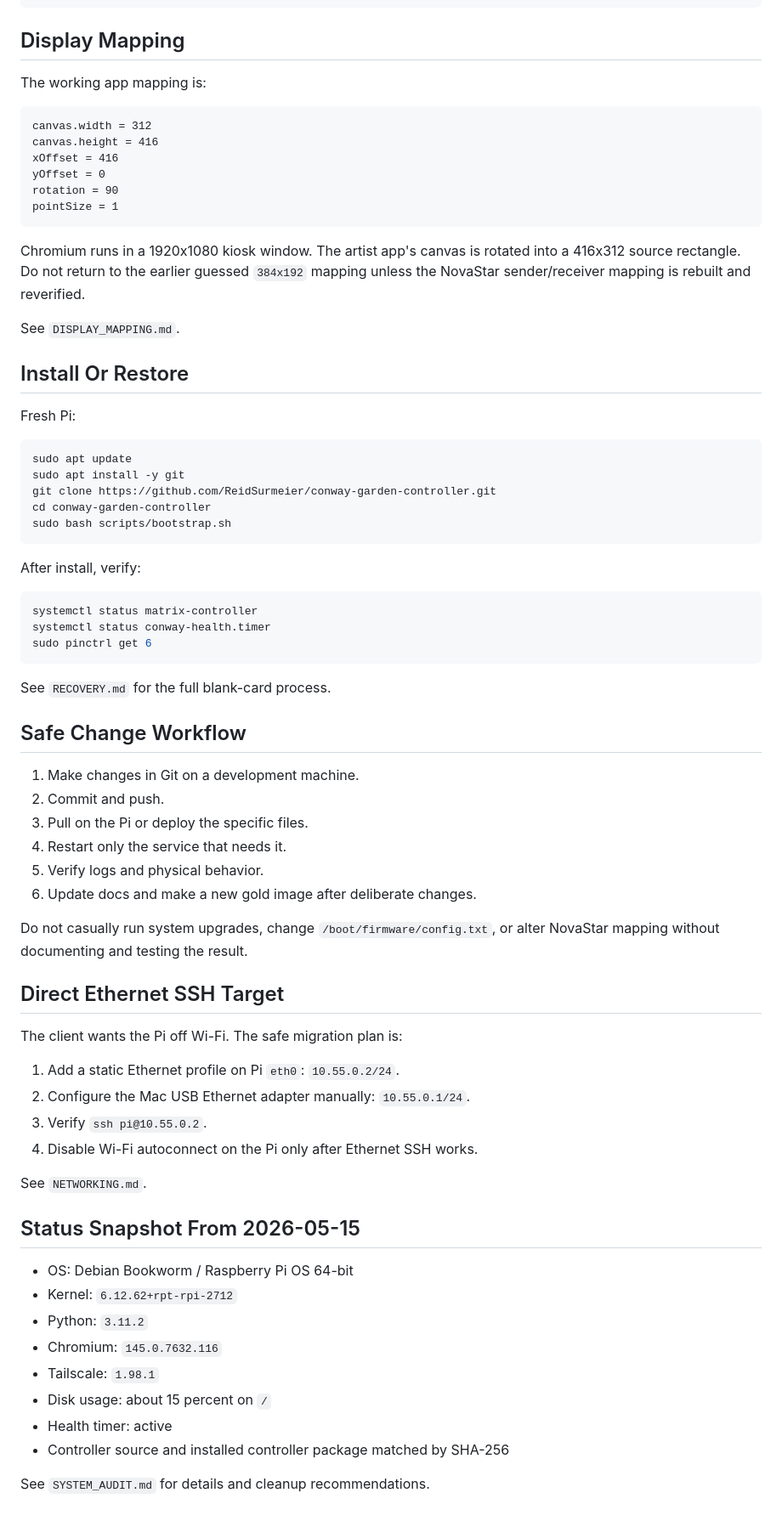
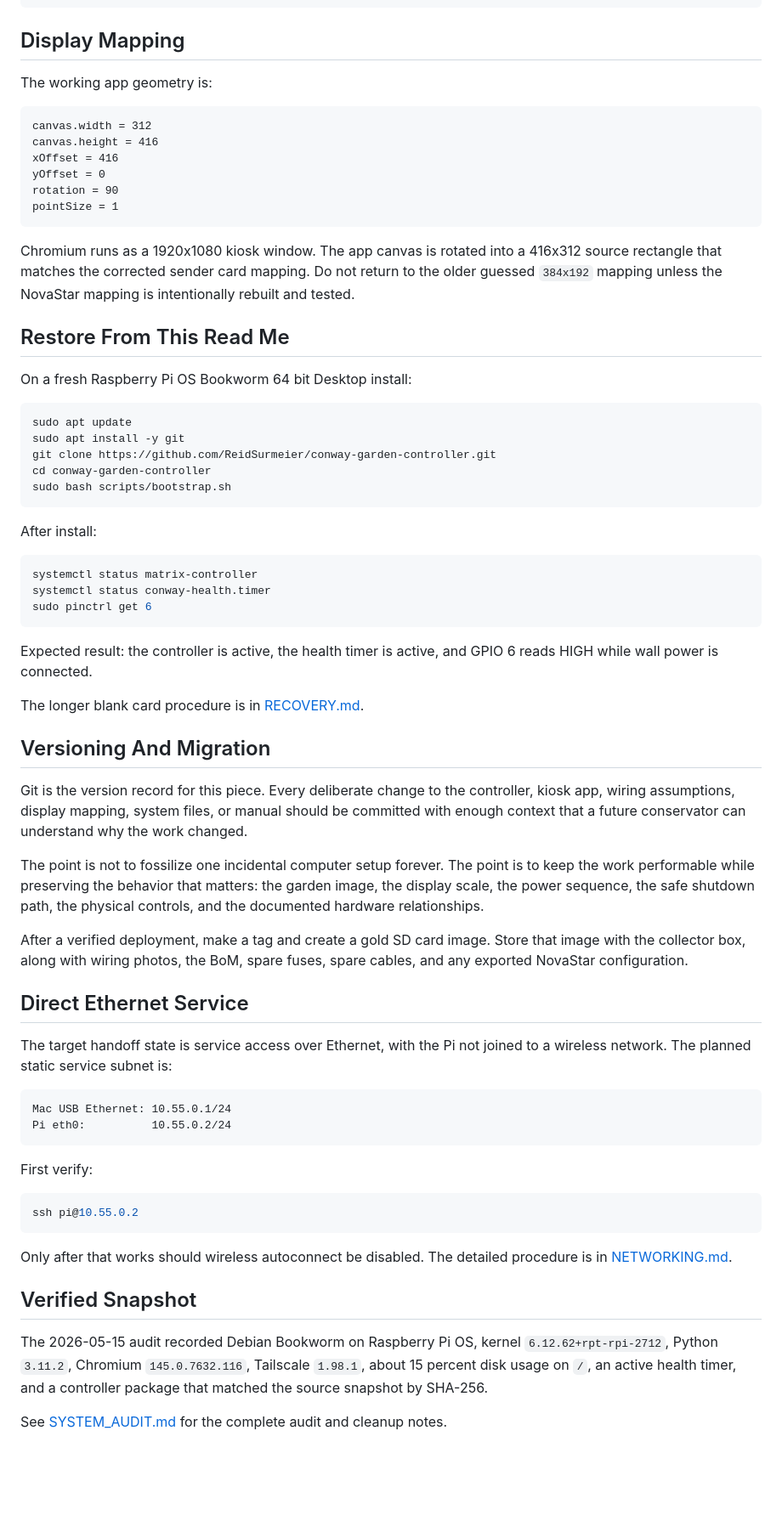
Before and after one commit to ReidSurmeier/conway-garden-controller, a Markdown page: README.md, the part around one of its changes. Shown at 85% size. GitHub-like rendering; blank space fills up the shorter version.

````diff
--- a/README.md
+++ b/README.md
@@ -126,7 +136,7 @@ ups:
 
 ## Display Mapping
 
-The working app mapping is:
+The working app geometry is:
 
 ```text
 canvas.width = 312
@@ -137,16 +147,14 @@ rotation = 90
 pointSize = 1
 ```
 
-Chromium runs in a 1920x1080 kiosk window. The artist app's canvas is rotated
-into a 416x312 source rectangle. Do not return to the earlier guessed
-`384x192` mapping unless the NovaStar sender/receiver mapping is rebuilt and
-reverified.
+Chromium runs as a 1920x1080 kiosk window. The app canvas is rotated into a
+416x312 source rectangle that matches the corrected sender card mapping. Do
+not return to the older guessed `384x192` mapping unless the NovaStar mapping
+is intentionally rebuilt and tested.
 
-See `DISPLAY_MAPPING.md`.
+## Restore From This Read Me
 
-## Install Or Restore
-
-Fresh Pi:
+On a fresh Raspberry Pi OS Bookworm 64 bit Desktop install:
 
 ```bash
 sudo apt update
@@ -156,7 +164,7 @@ cd conway-garden-controller
 sudo bash scripts/bootstrap.sh
 ```
 
-After install, verify:
+After install:
 
 ```bash
 systemctl status matrix-controller
@@ -164,40 +172,52 @@ systemctl status conway-health.timer
 sudo pinctrl get 6
 ```
 
-See `RECOVERY.md` for the full blank-card process.
+Expected result: the controller is active, the health timer is active, and
+GPIO 6 reads HIGH while wall power is connected.
 
-## Safe Change Workflow
+The longer blank card procedure is in [RECOVERY.md](RECOVERY.md).
 
-1. Make changes in Git on a development machine.
-2. Commit and push.
-3. Pull on the Pi or deploy the specific files.
-4. Restart only the service that needs it.
-5. Verify logs and physical behavior.
-6. Update docs and make a new gold image after deliberate changes.
+## Versioning And Migration
 
-Do not casually run system upgrades, change `/boot/firmware/config.txt`, or
-alter NovaStar mapping without documenting and testing the result.
+Git is the version record for this piece. Every deliberate change to the
+controller, kiosk app, wiring assumptions, display mapping, system files, or
+manual should be committed with enough context that a future conservator can
+understand why the work changed.
 
-## Direct Ethernet SSH Target
+The point is not to fossilize one incidental computer setup forever. The point
+is to keep the work performable while preserving the behavior that matters:
+the garden image, the display scale, the power sequence, the safe shutdown
+path, the physical controls, and the documented hardware relationships.
 
-The client wants the Pi off Wi-Fi. The safe migration plan is:
+After a verified deployment, make a tag and create a gold SD card image. Store
+that image with the collector box, along with wiring photos, the BoM, spare
+fuses, spare cables, and any exported NovaStar configuration.
 
-1. Add a static Ethernet profile on Pi `eth0`: `10.55.0.2/24`.
-2. Configure the Mac USB Ethernet adapter manually: `10.55.0.1/24`.
-3. Verify `ssh pi@10.55.0.2`.
-4. Disable Wi-Fi autoconnect on the Pi only after Ethernet SSH works.
+## Direct Ethernet Service
 
-See `NETWORKING.md`.
+The target handoff state is service access over Ethernet, with the Pi not
+joined to a wireless network. The planned static service subnet is:
 
-## Status Snapshot From 2026-05-15
+```text
+Mac USB Ethernet: 10.55.0.1/24
+Pi eth0:          10.55.0.2/24
+```
 
-- OS: Debian Bookworm / Raspberry Pi OS 64-bit
-- Kernel: `6.12.62+rpt-rpi-2712`
-- Python: `3.11.2`
-- Chromium: `145.0.7632.116`
-- Tailscale: `1.98.1`
-- Disk usage: about 15 percent on `/`
-- Health timer: active
-- Controller source and installed controller package matched by SHA-256
+First verify:
 
-See `SYSTEM_AUDIT.md` for details and cleanup recommendations.
+```bash
+ssh pi@10.55.0.2
+```
+
+Only after that works should wireless autoconnect be disabled. The detailed
+procedure is in [NETWORKING.md](NETWORKING.md).
+
+## Verified Snapshot
+
+The 2026-05-15 audit recorded Debian Bookworm on Raspberry Pi OS, kernel
+`6.12.62+rpt-rpi-2712`, Python `3.11.2`, Chromium `145.0.7632.116`, Tailscale
+`1.98.1`, about 15 percent disk usage on `/`, an active health timer, and a
+controller package that matched the source snapshot by SHA-256.
+
+See [SYSTEM_AUDIT.md](SYSTEM_AUDIT.md) for the complete audit and cleanup
+notes.
````
Also changed, not shown: other parts of README.md (+83 -73 lines).
